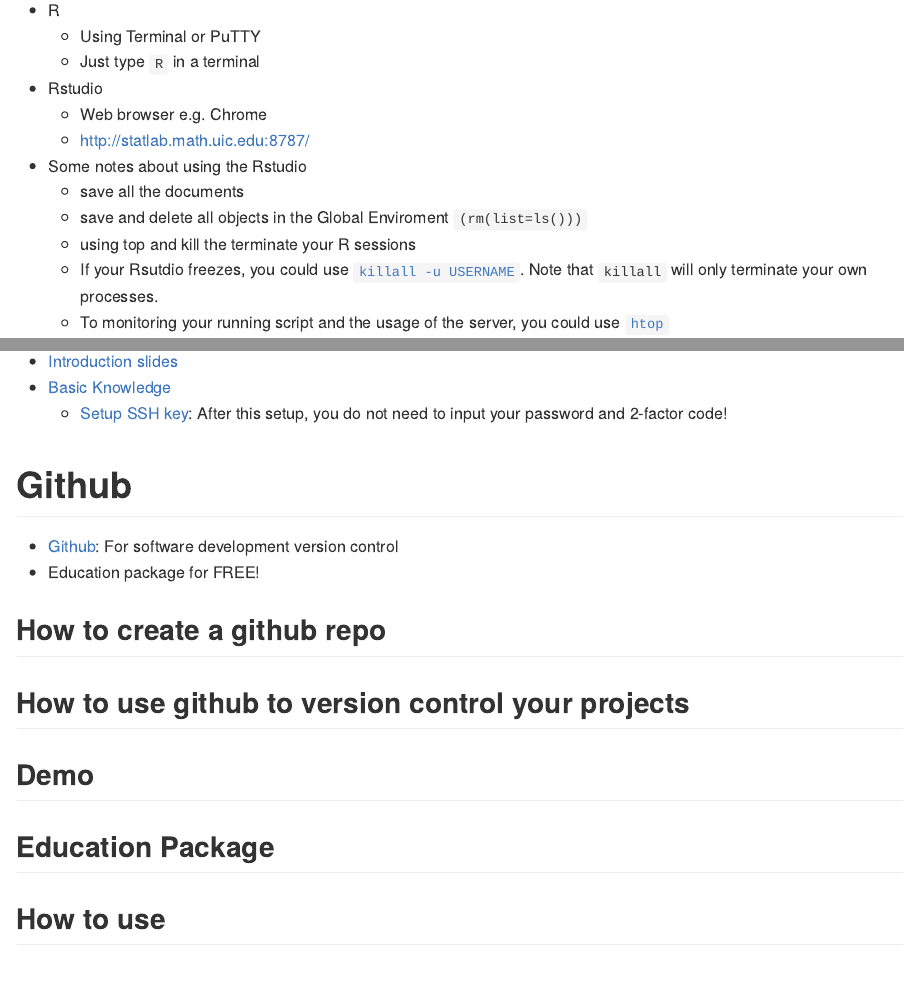
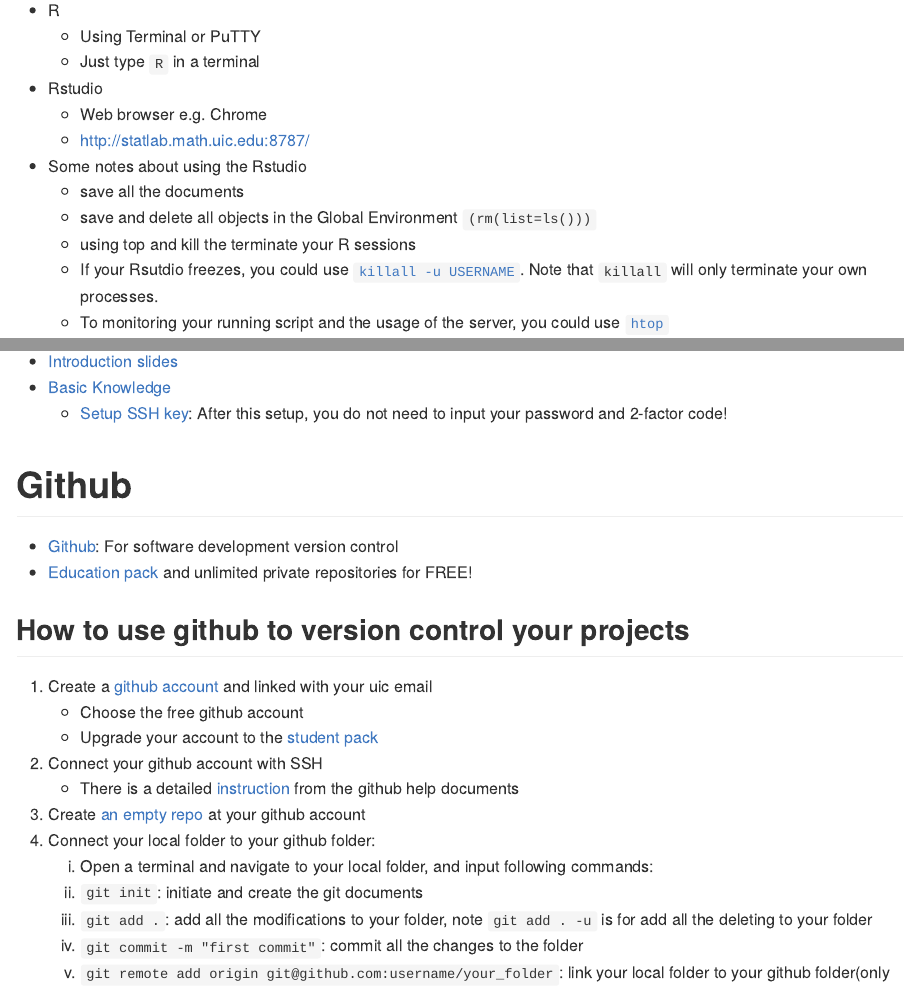
Before and after one commit to wal615/Stat-lab-documents, an R Markdown document (Statlab_documents.Rmd): the page in a window 1100 px wide, from 660 px down, and a second part further down, joined at a grey line. The pictures show the output file Statlab_documents.md that the author committed with the source, drawn offline in the style of GitHub.

Commit message:
-modified the documents

```diff
--- a/Statlab_documents.Rmd
+++ b/Statlab_documents.Rmd
@@ -46,7 +46,7 @@
     + http://statlab.math.uic.edu:8787/
 * Some notes about using the Rstudio
     + save all the documents
-    + save and delete all objects in the Global Enviroment `(rm(list=ls()))`
+    + save and delete all objects in the Global Environment `(rm(list=ls()))`
     + using top and kill the terminate your R sessions
     + If your Rsutdio freezes, you could use [`killall -u USERNAME`](https://linux.die.net/man/1/killall). Note that `killall` will only terminate your own processes.
     + To monitoring your running script and the usage of the server, you could use [`htop`](https://hisham.hm/htop/)
@@ -59,8 +59,18 @@
 # Github
 
 - [Github](https://github.com/): For software development version control
-- Education package for FREE!
-
-## How to create a github repo
+- [Education pack](https://help.github.com/en/github/teaching-and-learning-with-github-education/about-github-education) and unlimited private repositories for FREE!
 
 ## How to use github to version control your projects
+1. Create a [github account](https://github.com/) and linked with your uic email
+    - Choose the free github account
+    - Upgrade your account to the [student pack](https://education.github.com/students)
+2. Connect your github account with SSH
+    - There is a detailed [instruction](https://help.github.com/en/github/authenticating-to-github/connecting-to-github-with-ssh) from the github help documents
+3. Create [an empty repo](https://help.github.com/en/enterprise/2.13/user/articles/creating-a-new-repository) at your github account
+4. Connect your local folder to your github folder:
+    1. Open a terminal and navigate to your local folder, and input following commands:
+    1. `git init`: initiate and create the git documents
+    1. `git add .`: add all the modifications to your folder, note `git add . -u` is for add all the deleting to your folder
+    1. `git commit -m "first commit"`: commit all the changes to the folder
+    1. `git remote add origin git@github.com:username/your_folder`: link your local folder to your github folder(only run once)
@@ -67,6 +79 @@
 
-## Demo
-
-## Education Package
-
-## How to use
```
Also changed, not shown: Statlab_documents.md, Statlab_documents.Rmd (26 more changed lines).
